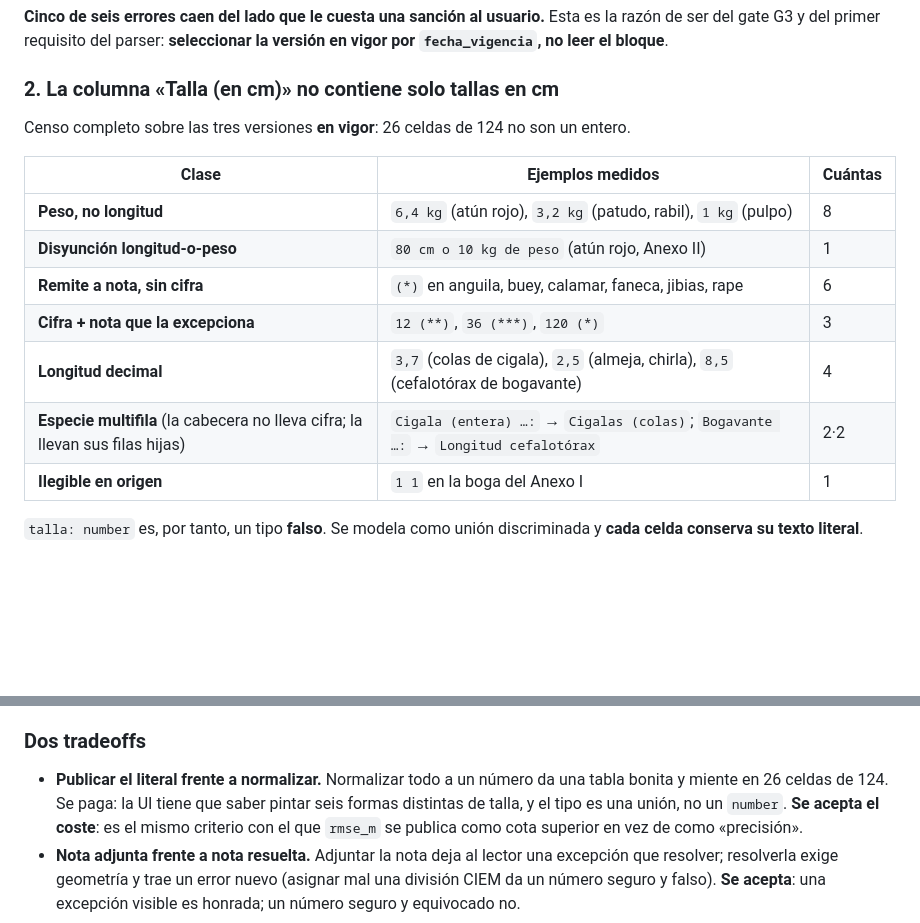
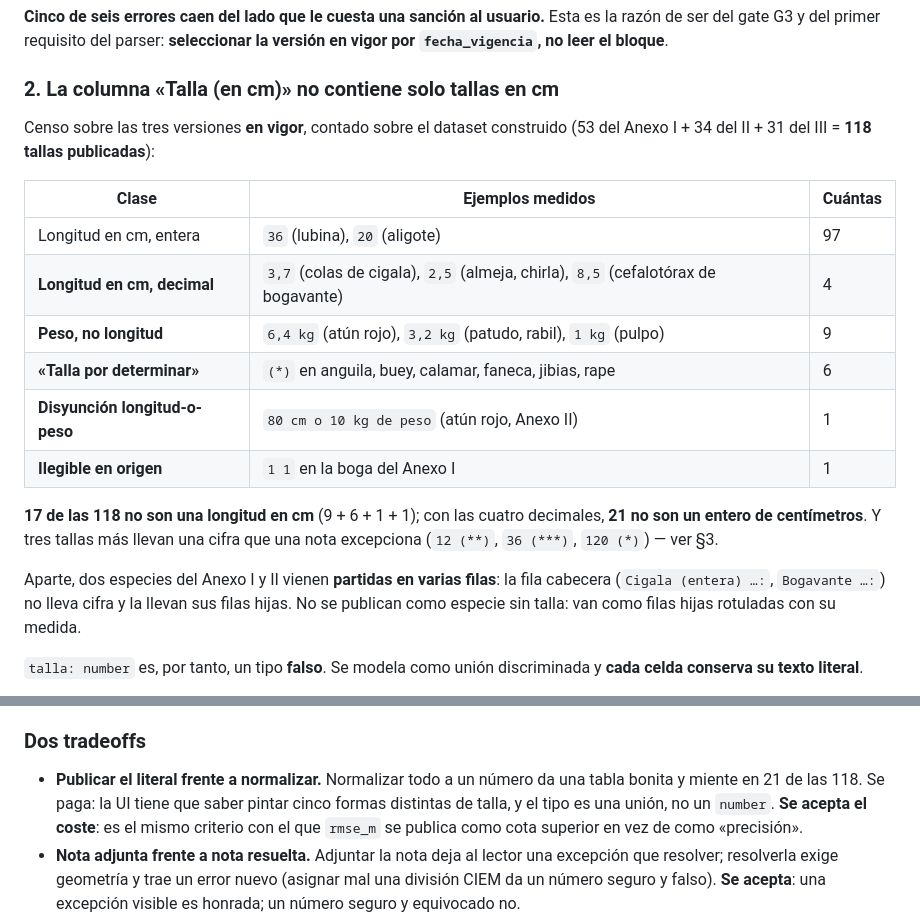
Before and after one commit to JavierCervilla/mareia, a Markdown page: docs/trayectorias/T-19-plan.md, 2 parts joined by grey strips. Rendered like a GitHub page; blank space fills up the shorter version.

Commit message:
T-19: el censo del plan no reproducía — 21 de 118, no 26 de 124
La cifra que publiqué en el plan contaba FILAS de tabla cuyo último campo no
era un entero, y las llamó «celdas de talla». Se colaron las tres filas de
cabecera y las dos filas-cabecera de especie multifila, y el denominador (124)
era el total de <tr> de las versiones en vigor, no de tallas.

Contado sobre el dataset construido: 118 tallas publicadas (53 + 34 + 31). De
ellas 17 no son una longitud en cm — 9 pesos, 6 «talla por determinar», 1
disyunción cm-o-peso, 1 ilegible — y con las cuatro longitudes decimales, 21
no son un entero de centímetros. Tres más llevan cifra excepcionada por nota.

Ningún otro dato del plan cambia: las seis tallas canarias derogadas están
verificadas contra el dataset publicado (aligote 20, cabrilla 19, cachucho 22,
chopa 23, serrano imperial 20, pargo 28) y las cuatro notas quedaron ligadas a
quien les toca (seis especies al «(*) Talla por determinar», el boquerón a la
división IXa, la lubina a las 8a/8b, el pulpo a Baleares).

Publicar una cifra que no reproduce es uno de los dos modos de fallo que este
mismo repo lleva la sesión entera anotando, y esta vez lo cometí yo en el
documento que le da el alcance al implementador.

```diff
--- a/docs/trayectorias/T-19-plan.md
+++ b/docs/trayectorias/T-19-plan.md
@@ -48,17 +48,25 @@ del gate G3 y del primer requisito del parser: **seleccionar la versión en vigo
 
 ### 2. La columna «Talla (en cm)» no contiene solo tallas en cm
 
-Censo completo sobre las tres versiones **en vigor**: 26 celdas de 124 no son un entero.
+Censo sobre las tres versiones **en vigor**, contado sobre el dataset construido (53 del Anexo I +
+34 del II + 31 del III = **118 tallas publicadas**):
 
 | Clase | Ejemplos medidos | Cuántas |
 |---|---|---|
-| **Peso, no longitud** | `6,4 kg` (atún rojo), `3,2 kg` (patudo, rabil), `1 kg` (pulpo) | 8 |
+| Longitud en cm, entera | `36` (lubina), `20` (aligote) | 97 |
+| **Longitud en cm, decimal** | `3,7` (colas de cigala), `2,5` (almeja, chirla), `8,5` (cefalotórax de bogavante) | 4 |
+| **Peso, no longitud** | `6,4 kg` (atún rojo), `3,2 kg` (patudo, rabil), `1 kg` (pulpo) | 9 |
+| **«Talla por determinar»** | `(*)` en anguila, buey, calamar, faneca, jibias, rape | 6 |
 | **Disyunción longitud-o-peso** | `80 cm o 10 kg de peso` (atún rojo, Anexo II) | 1 |
-| **Remite a nota, sin cifra** | `(*)` en anguila, buey, calamar, faneca, jibias, rape | 6 |
-| **Cifra + nota que la excepciona** | `12 (**)`, `36 (***)`, `120 (*)` | 3 |
-| **Longitud decimal** | `3,7` (colas de cigala), `2,5` (almeja, chirla), `8,5` (cefalotórax de bogavante) | 4 |
-| **Especie multifila** (la cabecera no lleva cifra; la llevan sus filas hijas) | `Cigala (entera) …:` → `Cigalas (colas)`; `Bogavante …:` → `Longitud cefalotórax` | 2·2 |
 | **Ilegible en origen** | `1 1` en la boga del Anexo I | 1 |
+
+**17 de las 118 no son una longitud en cm** (9 + 6 + 1 + 1); con las cuatro decimales, **21 no son
+un entero de centímetros**. Y tres tallas más llevan una cifra que una nota excepciona (`12 (**)`,
+`36 (***)`, `120 (*)`) — ver §3.
+
+Aparte, dos especies del Anexo I y II vienen **partidas en varias filas**: la fila cabecera
+(`Cigala (entera) …:`, `Bogavante …:`) no lleva cifra y la llevan sus filas hijas. No se publican
+como especie sin talla: van como filas hijas rotuladas con su medida.
 
 `talla: number` es, por tanto, un tipo **falso**. Se modela como unión discriminada y **cada celda
 conserva su texto literal**.
@@ -105,7 +113,7 @@ futuro con nombre propio, no como deuda anónima.
 ### Dos tradeoffs
 
 - **Publicar el literal frente a normalizar.** Normalizar todo a un número da una tabla bonita y
-  miente en 26 celdas de 124. Se paga: la UI tiene que saber pintar seis formas distintas de talla, y
+  miente en 21 de las 118. Se paga: la UI tiene que saber pintar cinco formas distintas de talla, y
   el tipo es una unión, no un `number`. **Se acepta el coste**: es el mismo criterio con el que
   `rmse_m` se publica como cota superior en vez de como «precisión».
 - **Nota adjunta frente a nota resuelta.** Adjuntar la nota deja al lector una excepción que
```
